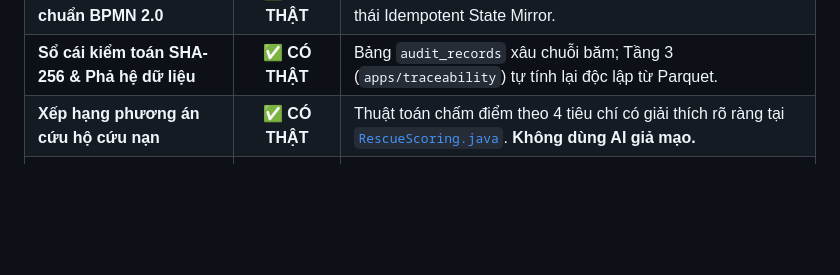
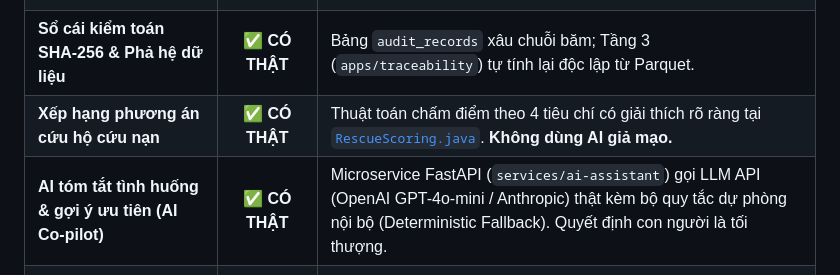
Before and after one commit to Floodos-hou/FloodOS, a Markdown page: README.md, the part around the change. Rendered like a GitHub page; blank space fills up the shorter version.

Commit message:
docs(honesty-matrix): update transparency matrix with real llm ai co-pilot and record mobile screenshots

```diff
--- a/README.md
+++ b/README.md
@@ -276,6 +276,7 @@ FloodOS triển khai cơ chế kiểm soát truy cập dựa trên vai trò (RBA
 | **Quy trình nghiệp vụ chuẩn BPMN 2.0** | ✅ **CÓ THẬT** | Triển khai BPMN lên Flowable 7 thật; quản lý bản sao trạng thái Idempotent State Mirror. |
 | **Sổ cái kiểm toán SHA-256 & Phả hệ dữ liệu** | ✅ **CÓ THẬT** | Bảng `audit_records` xâu chuỗi băm; Tầng 3 (`apps/traceability`) tự tính lại độc lập từ Parquet. |
 | **Xếp hạng phương án cứu hộ cứu nạn** | ✅ **CÓ THẬT** | Thuật toán chấm điểm theo 4 tiêu chí có giải thích rõ ràng tại [`RescueScoring.java`](apps/floodos/RescueScoring.java). **Không dùng AI giả mạo.** |
+| **AI tóm tắt tình huống & gợi ý ưu tiên (AI Co-pilot)** | ✅ **CÓ THẬT** | Microservice FastAPI (`services/ai-assistant`) gọi LLM API (OpenAI GPT-4o-mini / Anthropic) thật kèm bộ quy tắc dự phòng nội bộ (Deterministic Fallback). Quyết định con người là tối thượng. |
 | **Giao diện tác chiến trực quan & Demo flow** | ✅ **CÓ THẬT** | `apps/web` (React 19, MapLibre GL) kết nối 100% backend thật qua APISIX Gateway. |
 | **Dữ liệu tọa độ phương tiện & Trạm đo** | 🟡 **MÔ PHỎNG** | Bộ sinh giả lập phát qua MQTT (`source=SIMULATOR`). Tọa độ phương tiện chạy đường thẳng; mực nước sinh ngẫu nhiên có chặn. |
 | **Bản đồ địa hình & Mạng lưới giao thông** | ⚠️ **CHƯA CÓ** | Khoảng cách tính theo công thức Haversine (đường chim bay); chưa tích hợp mạng lưới định tuyến giao thông tránh ngập. |
```
Also changed, not shown: docs/assets/screenshots/mobile_01_reporter_workspace.png (added), docs/assets/screenshots/mobile_02_quick_sos_modal.png (added), docs/assets/screenshots/mobile_03_tactical_map.png (added), docs/assets/screenshots/mobile_04_field_team_workspace.png (added).
